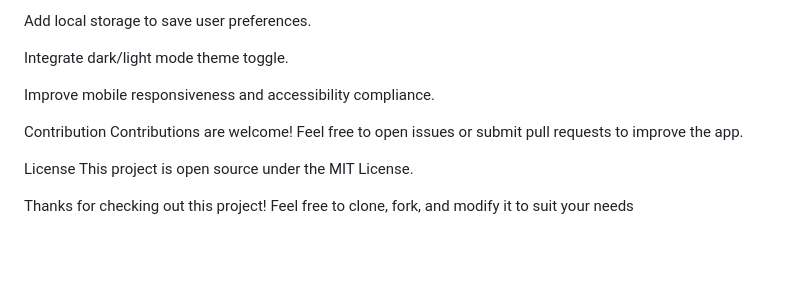
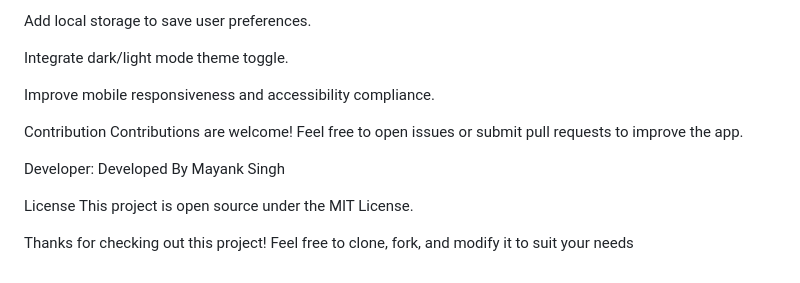
Before and after one commit to greenyxph/Weather-forecast-App, a Markdown page: README.md, the part around the change. Drawn GitHub-style; blank space fills up the shorter version.

```diff
--- a/README.md
+++ b/README.md
@@ -79,6 +79,10 @@ Improve mobile responsiveness and accessibility compliance.
 Contribution
 Contributions are welcome! Feel free to open issues or submit pull requests to improve the app.
 
+Developer:
+Developed By Mayank Singh
+
+
 License
 This project is open source under the MIT License.
 
```
